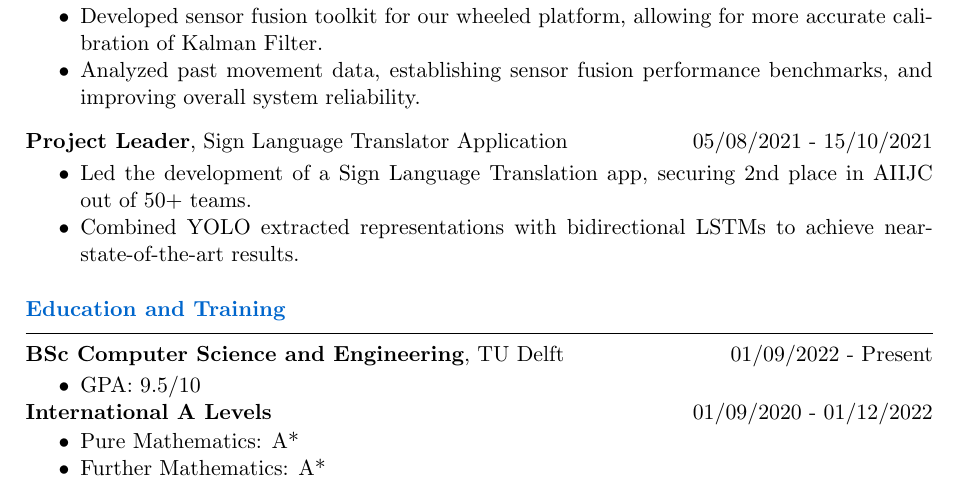
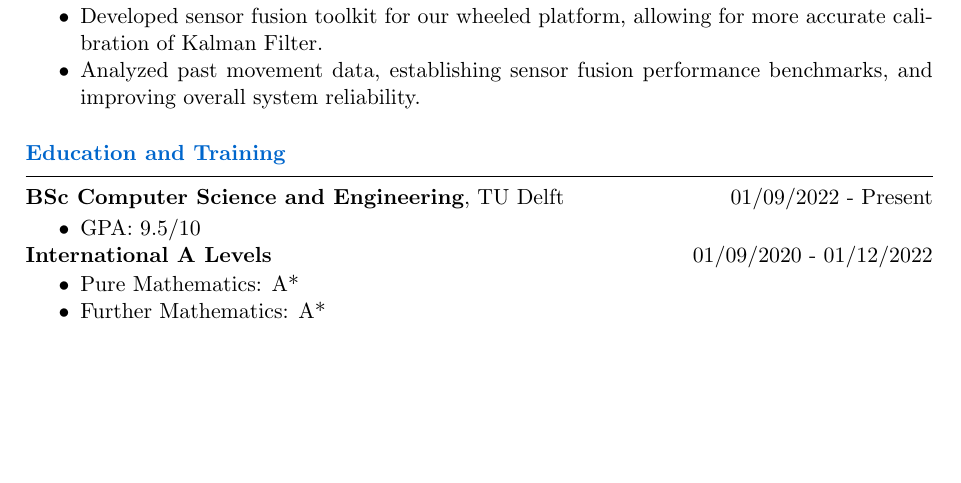
Before and after one commit to knyazer/cv, a LaTeX CV (cv.tex): part of page 1 of 2 before the commit and part of the page after it, cut so that both start at the same text, the shorter picture padded with empty space. Compiled offline with pdfLaTeX.

Commit message:
Remove stupid experience

```diff
--- a/cv.tex
+++ b/cv.tex
@@ -40,12 +40,6 @@ Software Engineer and Researcher with a focus on AI, including machine learning,
     \begin{itemize}[noitemsep]
         \item Developed sensor fusion toolkit for our wheeled platform, allowing for more accurate calibration of Kalman Filter.
         \item Analyzed past movement data, establishing sensor fusion performance benchmarks, and improving overall system reliability.
-    \end{itemize}
-}
-\experience{Project Leader}{Sign Language Translator Application}{05/08/2021 - 15/10/2021}{
-    \begin{itemize}[noitemsep]
-        \item Led the development of a Sign Language Translation app, securing 2nd place in AIIJC out of 50+ teams.
-        \item Combined YOLO extracted representations with bidirectional LSTMs to achieve near-state-of-the-art results.
     \end{itemize}
 }
 
```
